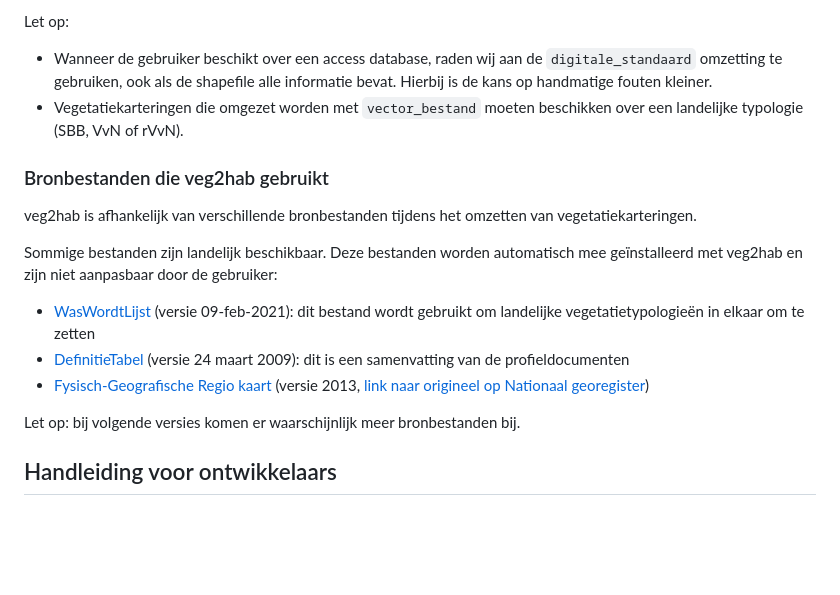
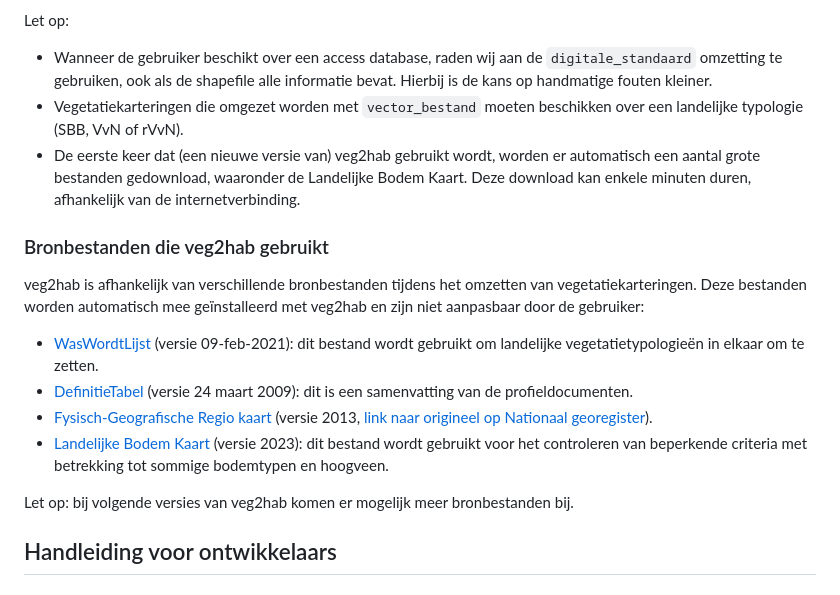
Before and after one commit to Spheer-ai/veg2hab, a Markdown page: README.md, the part around the change printed below. Rendered like a GitHub page; blank space fills up the shorter version.

```diff
--- a/README.md
+++ b/README.md
@@ -76,19 +109,19 @@ De omzettool komt in twee smaken:
 Let op:
 - Wanneer de gebruiker beschikt over een access database, raden wij aan de  `digitale_standaard` omzetting te gebruiken, ook als de shapefile alle informatie bevat. Hierbij is de kans op handmatige fouten kleiner.
 - Vegetatiekarteringen die omgezet worden met `vector_bestand` moeten beschikken over een landelijke typologie (SBB, VvN of rVvN).
+- De eerste keer dat (een nieuwe versie van) veg2hab gebruikt wordt, worden er automatisch een aantal grote bestanden gedownload, waaronder de Landelijke Bodem Kaart. Deze download kan enkele minuten duren, afhankelijk van de internetverbinding.
 
 
 ### Bronbestanden die veg2hab gebruikt
 
-veg2hab is afhankelijk van verschillende bronbestanden tijdens het omzetten van vegetatiekarteringen.
+veg2hab is afhankelijk van verschillende bronbestanden tijdens het omzetten van vegetatiekarteringen. Deze bestanden worden automatisch mee geïnstalleerd met veg2hab en zijn niet aanpasbaar door de gebruiker:
 
-Sommige bestanden zijn landelijk beschikbaar. Deze bestanden worden automatisch mee geïnstalleerd met veg2hab en zijn niet aanpasbaar door de gebruiker:
+ - [WasWordtLijst](./data/5.%20Was-wordt-lijst-vegetatietypen-en-habitattypen-09-02-2021.xlsx) (versie 09-feb-2021): dit bestand wordt gebruikt om landelijke vegetatietypologieën in elkaar om te zetten.
+ - [DefinitieTabel](./data/definitietabel%20habitattypen%20(versie%2024%20maart%202009)_0.xls) (versie 24 maart 2009): dit is een samenvatting van de profieldocumenten.
+ - [Fysisch-Geografische Regio kaart](./data/bronbestanden/FGR.json) (versie 2013, [link naar origineel op Nationaal georegister](https://nationaalgeoregister.nl/geonetwork/srv/dut/catalog.search#/metadata/c8b5668f-c354-42f3-aafc-d15ae54cf170)).
+ - [Landelijke Bodem Kaart](https://bodemdata.nl/downloads) (versie 2023): dit bestand wordt gebruikt voor het controleren van beperkende criteria met betrekking tot sommige bodemtypen en hoogveen.
 
- - [WasWordtLijst](./data/5.%20Was-wordt-lijst-vegetatietypen-en-habitattypen-09-02-2021.xlsx) (versie 09-feb-2021): dit bestand wordt gebruikt om landelijke vegetatietypologieën in elkaar om te zetten
- - [DefinitieTabel](./data/definitietabel%20habitattypen%20(versie%2024%20maart%202009)_0.xls) (versie 24 maart 2009): dit is een samenvatting van de profieldocumenten
- - [Fysisch-Geografische Regio kaart](./data/bronbestanden/FGR.json) (versie 2013, [link naar origineel op Nationaal georegister](https://nationaalgeoregister.nl/geonetwork/srv/dut/catalog.search#/metadata/c8b5668f-c354-42f3-aafc-d15ae54cf170))
-
-Let op: bij volgende versies komen er waarschijnlijk meer bronbestanden bij.
+Let op: bij volgende versies van veg2hab komen er mogelijk meer bronbestanden bij.
 
 
 
```
Also changed, not shown: other parts of README.md (+50 -17 lines), images/odbc_drivers.png (added).
